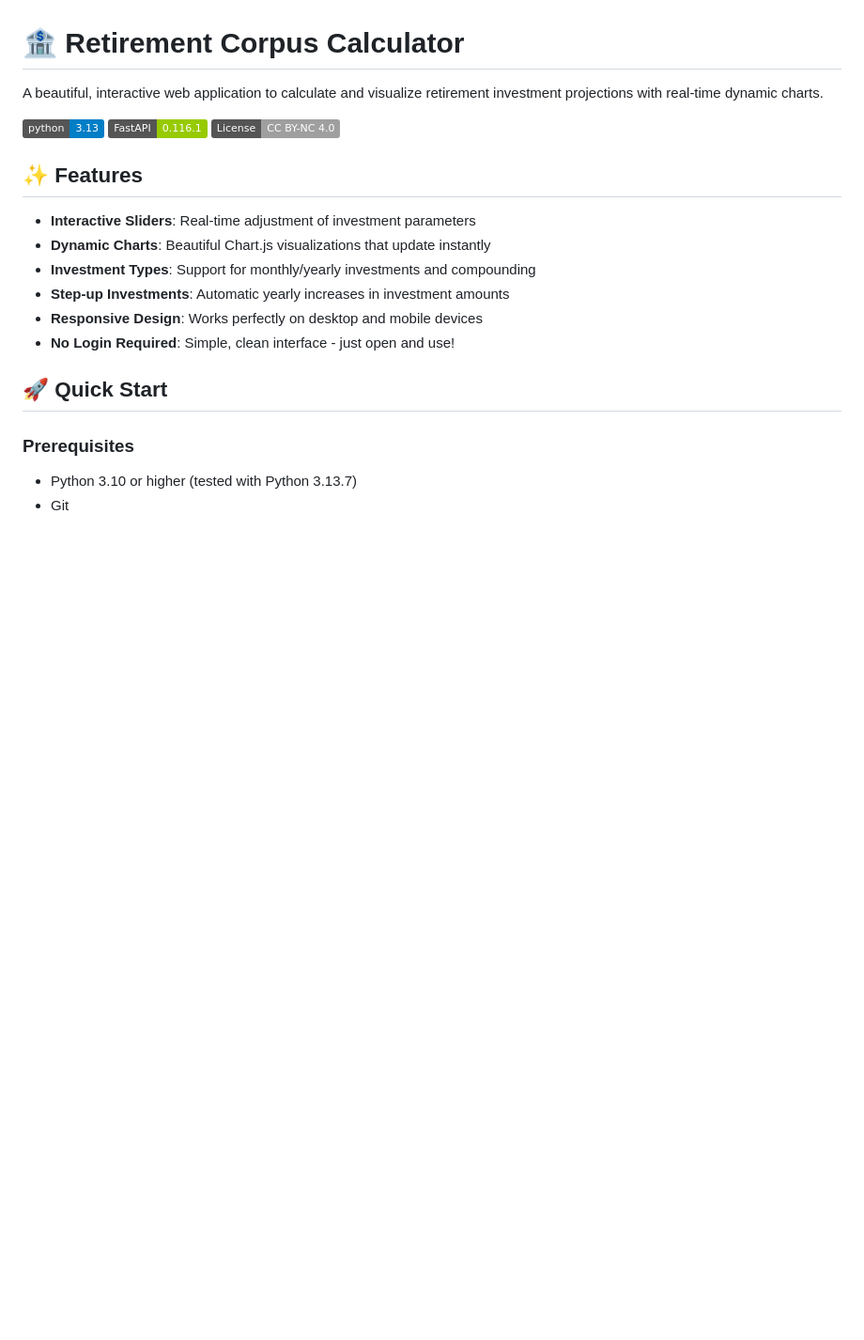
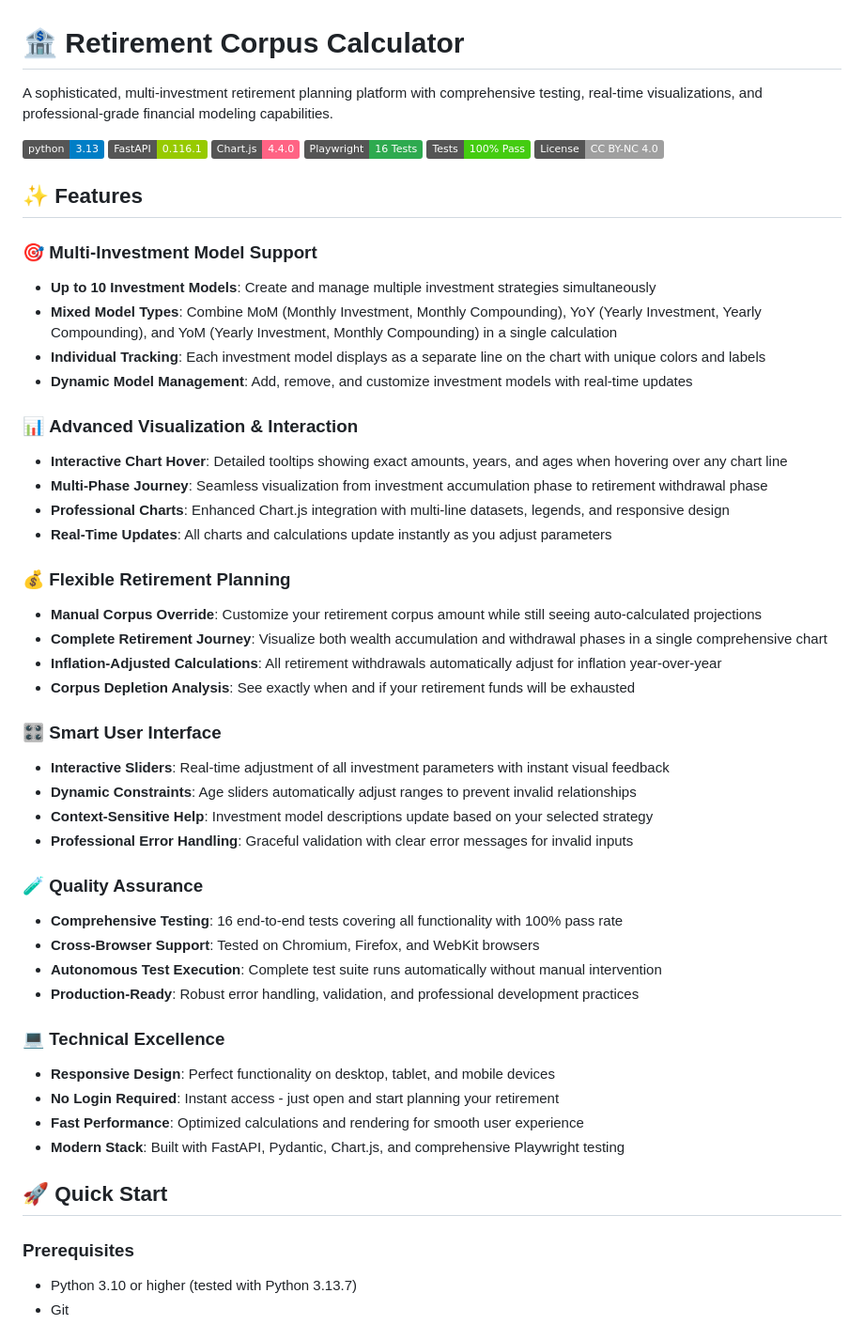
Before and after one commit to tanmaysule/retirement_corpus_calculator, a Markdown page: README.md, the part around the change printed below. Shown: that part at 94% size. Drawn GitHub-style; badges without logos; blank space fills up the shorter version.

```diff
--- a/README.md
+++ b/README.md
@@ -1,19 +1,51 @@
 # 🏦 Retirement Corpus Calculator
 
-A beautiful, interactive web application to calculate and visualize retirement investment projections with real-time dynamic charts.
+A sophisticated, multi-investment retirement planning platform with comprehensive testing, real-time visualizations, and professional-grade financial modeling capabilities.
 
 ![Python](https://img.shields.io/badge/python-3.13-blue.svg)
 ![FastAPI](https://img.shields.io/badge/FastAPI-0.116.1-green.svg)
+![Chart.js](https://img.shields.io/badge/Chart.js-4.4.0-ff6384.svg)
+![Playwright](https://img.shields.io/badge/Playwright-16_Tests-2eaa4f.svg)
+![Tests](https://img.shields.io/badge/Tests-100%25_Pass-brightgreen.svg)
 ![License](https://img.shields.io/badge/License-CC%20BY--NC%204.0-lightgrey.svg)
 
 ## ✨ Features
 
-- **Interactive Sliders**: Real-time adjustment of investment parameters
-- **Dynamic Charts**: Beautiful Chart.js visualizations that update instantly
-- **Investment Types**: Support for monthly/yearly investments and compounding
-- **Step-up Investments**: Automatic yearly increases in investment amounts
-- **Responsive Design**: Works perfectly on desktop and mobile devices
-- **No Login Required**: Simple, clean interface - just open and use!
+### 🎯 **Multi-Investment Model Support**
+- **Up to 10 Investment Models**: Create and manage multiple investment strategies simultaneously
+- **Mixed Model Types**: Combine MoM (Monthly Investment, Monthly Compounding), YoY (Yearly Investment, Yearly Compounding), and YoM (Yearly Investment, Monthly Compounding) in a single calculation
+- **Individual Tracking**: Each investment model displays as a separate line on the chart with unique colors and labels
+- **Dynamic Model Management**: Add, remove, and customize investment models with real-time updates
+
+### 📊 **Advanced Visualization & Interaction**
+- **Interactive Chart Hover**: Detailed tooltips showing exact amounts, years, and ages when hovering over any chart line
+- **Multi-Phase Journey**: Seamless visualization from investment accumulation phase to retirement withdrawal phase
+- **Professional Charts**: Enhanced Chart.js integration with multi-line datasets, legends, and responsive design
+- **Real-Time Updates**: All charts and calculations update instantly as you adjust parameters
+
+### 💰 **Flexible Retirement Planning**
+- **Manual Corpus Override**: Customize your retirement corpus amount while still seeing auto-calculated projections
+- **Complete Retirement Journey**: Visualize both wealth accumulation and withdrawal phases in a single comprehensive chart
+- **Inflation-Adjusted Calculations**: All retirement withdrawals automatically adjust for inflation year-over-year
+- **Corpus Depletion Analysis**: See exactly when and if your retirement funds will be exhausted
+
+### 🎛️ **Smart User Interface**
+- **Interactive Sliders**: Real-time adjustment of all investment parameters with instant visual feedback
+- **Dynamic Constraints**: Age sliders automatically adjust ranges to prevent invalid relationships
+- **Context-Sensitive Help**: Investment model descriptions update based on your selected strategy
+- **Professional Error Handling**: Graceful validation with clear error messages for invalid inputs
+
+### 🧪 **Quality Assurance**
+- **Comprehensive Testing**: 16 end-to-end tests covering all functionality with 100% pass rate
+- **Cross-Browser Support**: Tested on Chromium, Firefox, and WebKit browsers
+- **Autonomous Test Execution**: Complete test suite runs automatically without manual intervention
+- **Production-Ready**: Robust error handling, validation, and professional development practices
+
+### 💻 **Technical Excellence**
+- **Responsive Design**: Perfect functionality on desktop, tablet, and mobile devices
+- **No Login Required**: Instant access - just open and start planning your retirement
+- **Fast Performance**: Optimized calculations and rendering for smooth user experience
+- **Modern Stack**: Built with FastAPI, Pydantic, Chart.js, and comprehensive Playwright testing
 
 ## 🚀 Quick Start
 
```
Also changed, not shown: other parts of README.md (+65 -18 lines).
